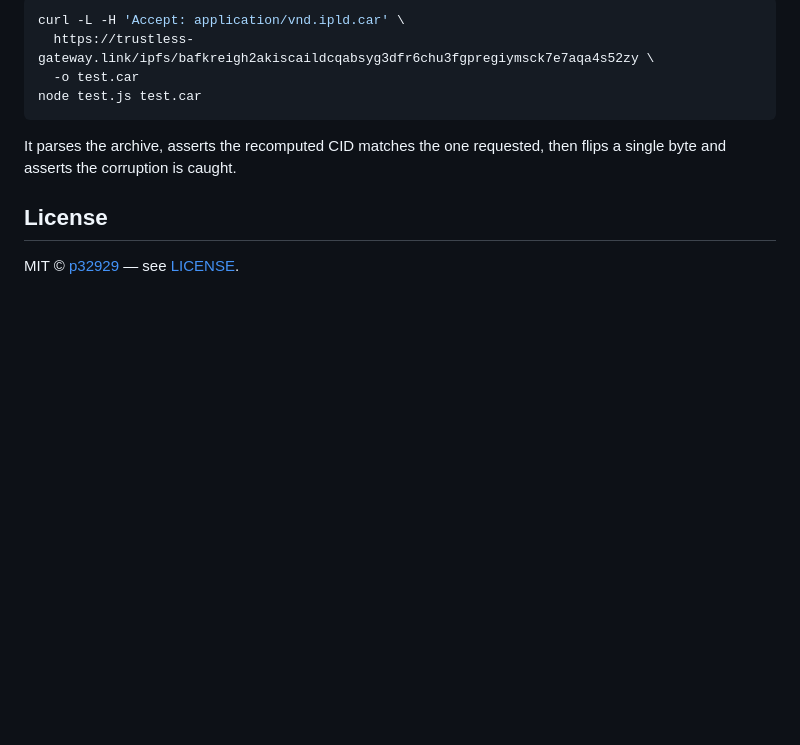
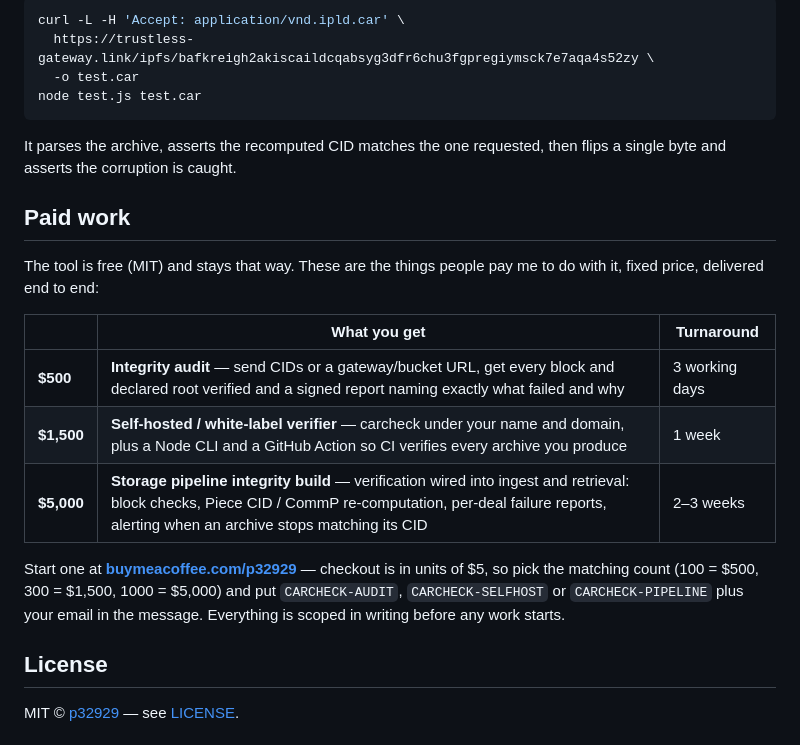
Before and after one commit to p32929/carcheck, a Markdown page: README.md, the part around the change. GitHub-like rendering; blank space fills up the shorter version.

Commit message:
README: add the paid tiers (audit / self-hosted build / pipeline integration) with checkout

```diff
--- a/README.md
+++ b/README.md
@@ -58,6 +58,20 @@ node test.js test.car
 It parses the archive, asserts the recomputed CID matches the one requested, then flips a
 single byte and asserts the corruption is caught.
 
+## Paid work
+
+The tool is free (MIT) and stays that way. These are the things people pay me to do with it, fixed price, delivered end to end:
+
+| | What you get | Turnaround |
+|---|---|---|
+| **$500** | **Integrity audit** — send CIDs or a gateway/bucket URL, get every block and declared root verified and a signed report naming exactly what failed and why | 3 working days |
+| **$1,500** | **Self-hosted / white-label verifier** — carcheck under your name and domain, plus a Node CLI and a GitHub Action so CI verifies every archive you produce | 1 week |
+| **$5,000** | **Storage pipeline integrity build** — verification wired into ingest and retrieval: block checks, Piece CID / CommP re-computation, per-deal failure reports, alerting when an archive stops matching its CID | 2–3 weeks |
+
+Start one at **[buymeacoffee.com/p32929](https://buymeacoffee.com/p32929)** — checkout is in units of $5, so pick the
+matching count (100 = $500, 300 = $1,500, 1000 = $5,000) and put `CARCHECK-AUDIT`, `CARCHECK-SELFHOST` or
+`CARCHECK-PIPELINE` plus your email in the message. Everything is scoped in writing before any work starts.
+
 ## License
 
 MIT © [p32929](https://github.com/p32929) — see [LICENSE](LICENSE).
```
